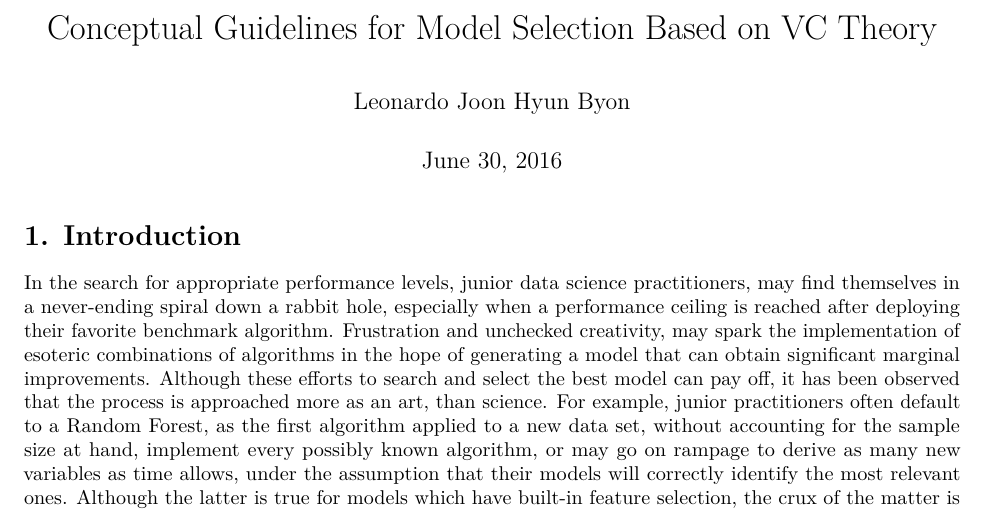
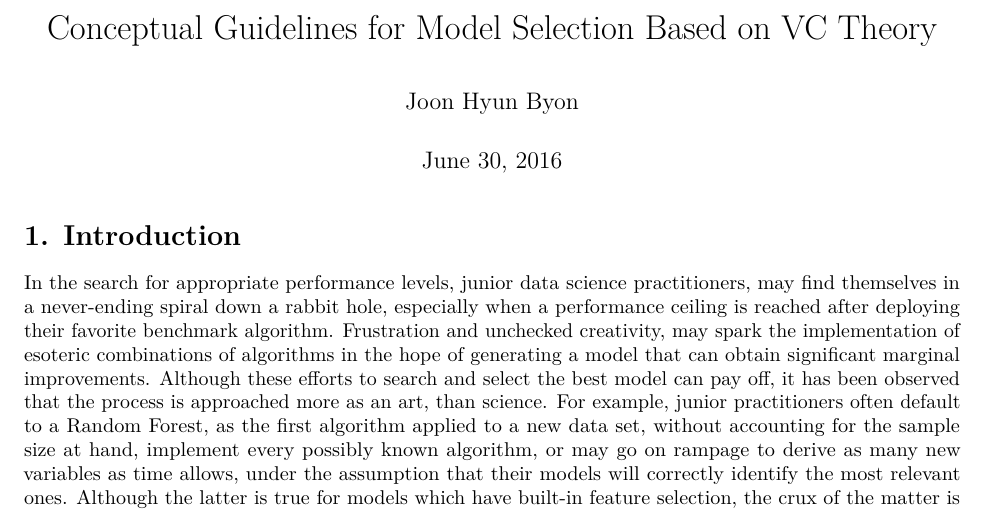
Before and after one commit to jhbyon/portfolio, an R Markdown document (VC-theory/VCtheory.Rmd): part of page 1 of 7, cut so that both start at the same text. Rendered offline with R 4.5, knitr and Pandoc, then LaTeX, with nearby package versions.

Commit message:
Update VCtheory.Rmd

```diff
--- a/VC-theory/VCtheory.Rmd
+++ b/VC-theory/VCtheory.Rmd
@@ -1,6 +1,6 @@
 ---
 title: "Conceptual Guidelines for Model Selection Based on VC Theory"
-author: "Leonardo Joon Hyun Byon"
+author: "Joon Hyun Byon"
 date: "June 30, 2016"
 output: pdf_document
 ---
```
